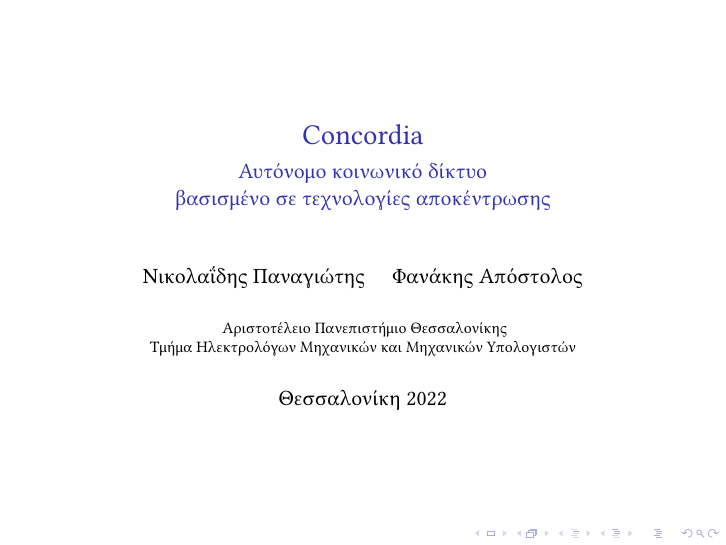
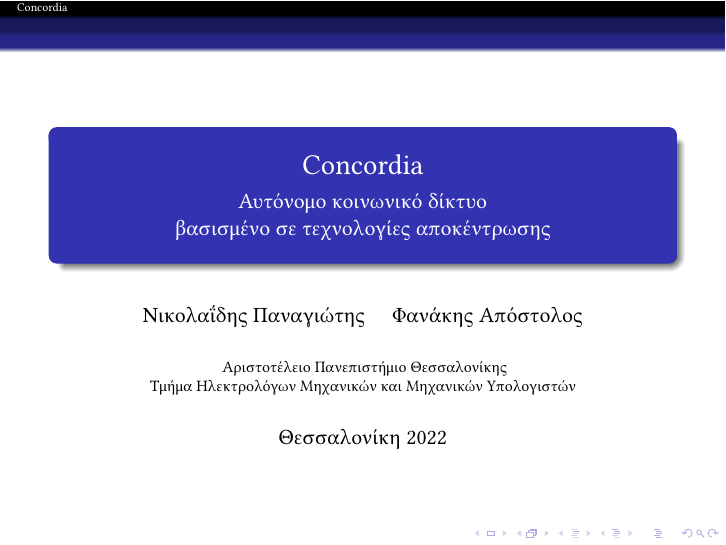
Before and after one commit to ECEntrics/thesis-presentation, LaTeX slides (presentation.tex, which reads misc/packages.tex): page 1 of 13. Compiled offline with XeLaTeX.

Commit message:
feat: add a basic theme

```diff
--- a/misc/packages.tex
+++ b/misc/packages.tex
@@ -1,3 +1,5 @@
+\usetheme{JuanLesPins}
+
 % --- Languages & Fonts ---
 \usepackage{polyglossia}
 
```
